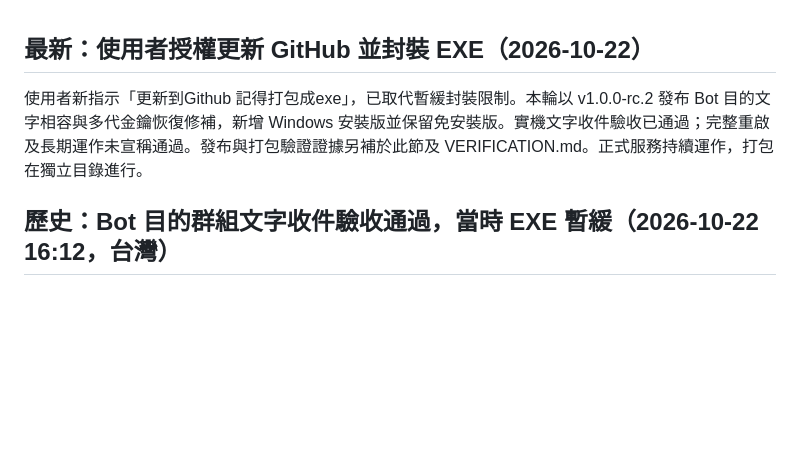
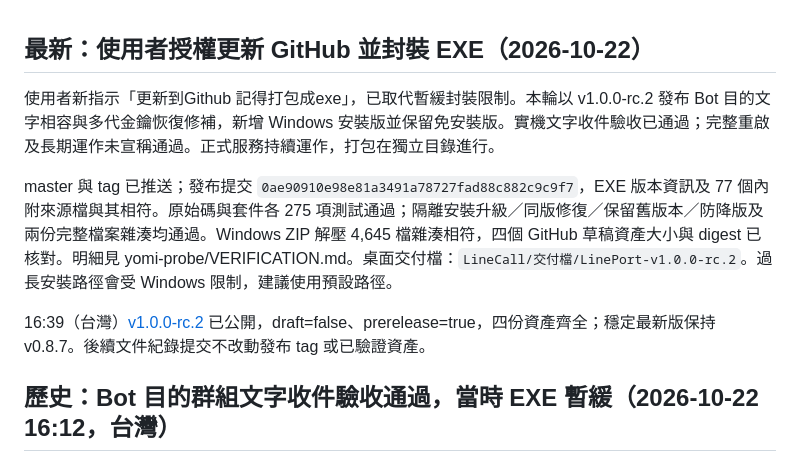
Before and after one commit to b40609/LinePort, a Markdown page: HANDOFF.md, the part around the change. Drawn GitHub-style; blank space fills up the shorter version.

```diff
--- a/HANDOFF.md
+++ b/HANDOFF.md
@@ -1,6 +1,10 @@
 ## 最新：使用者授權更新 GitHub 並封裝 EXE（2026-10-22）
 
-使用者新指示「更新到Github 記得打包成exe」，已取代暫緩封裝限制。本輪以 v1.0.0-rc.2 發布 Bot 目的文字相容與多代金鑰恢復修補，新增 Windows 安裝版並保留免安裝版。實機文字收件驗收已通過；完整重啟及長期運作未宣稱通過。發布與打包驗證證據另補於此節及 VERIFICATION.md。正式服務持續運作，打包在獨立目錄進行。
+使用者新指示「更新到Github 記得打包成exe」，已取代暫緩封裝限制。本輪以 v1.0.0-rc.2 發布 Bot 目的文字相容與多代金鑰恢復修補，新增 Windows 安裝版並保留免安裝版。實機文字收件驗收已通過；完整重啟及長期運作未宣稱通過。正式服務持續運作，打包在獨立目錄進行。
+
+master 與 tag 已推送；發布提交 `0ae90910e98e81a3491a78727fad88c882c9c9f7`，EXE 版本資訊及 77 個內附來源檔與其相符。原始碼與套件各 275 項測試通過；隔離安裝升級／同版修復／保留舊版本／防降版及兩份完整檔案雜湊均通過。Windows ZIP 解壓 4,645 檔雜湊相符，四個 GitHub 草稿資產大小與 digest 已核對。明細見 yomi-probe/VERIFICATION.md。桌面交付檔：`LineCall/交付檔/LinePort-v1.0.0-rc.2`。過長安裝路徑會受 Windows 限制，建議使用預設路徑。
+
+16:39（台灣）[v1.0.0-rc.2](https://github.com/b40609/LinePort/releases/tag/v1.0.0-rc.2) 已公開，draft=false、prerelease=true，四份資產齊全；穩定最新版保持 v0.8.7。後續文件紀錄提交不改動發布 tag 或已驗證資產。
 
 ## 歷史：Bot 目的群組文字收件驗收通過，當時 EXE 暫緩（2026-10-22 16:12，台灣）
 
```
Also changed, not shown: docs/RELEASE-1.0.0-rc.2.md (+2 -0 lines), yomi-probe/VERIFICATION.md (+20 -1 lines).
